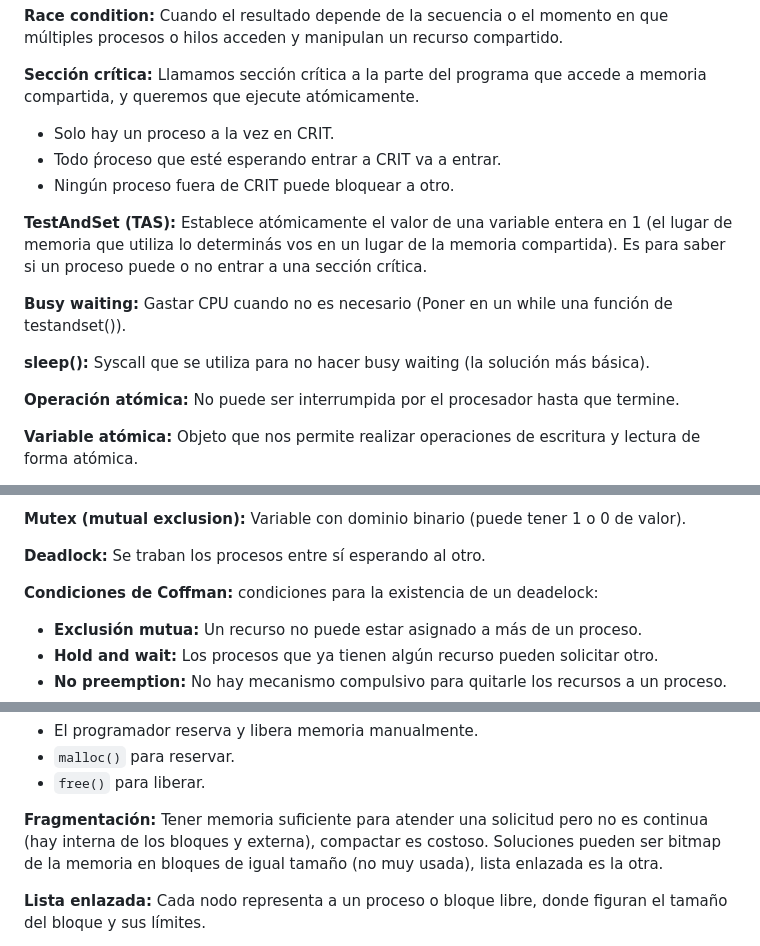
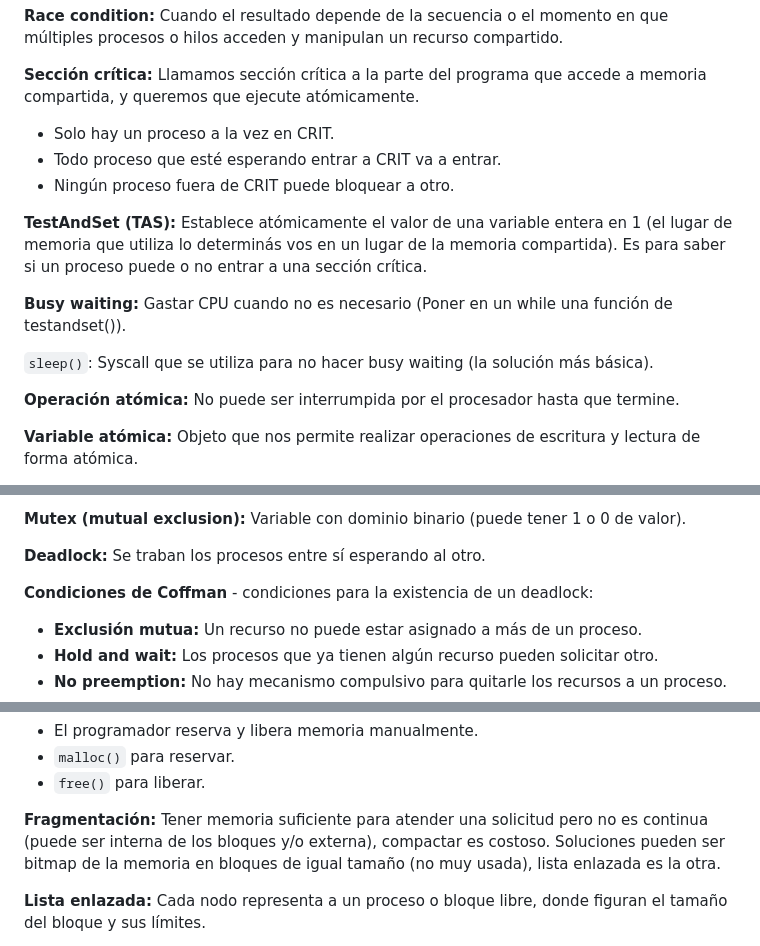
Before and after one commit to Mercedesllp/UBA-SO-2C2025, a Markdown page: Final/Resumen.md, 3 parts joined by grey strips. GitHub-like rendering.

```diff
--- a/Final/Resumen.md
+++ b/Final/Resumen.md
@@ -179,14 +179,14 @@ El tiempo que pasa entre que ocurre un evento hasta que el proceso RT se ejecuta
 **Sección crítica:** Llamamos sección crítica a la parte del programa que accede a memoria compartida, y queremos que ejecute atómicamente.
 
 - Solo hay un proceso a la vez en CRIT.
-- Todo ṕroceso que esté esperando entrar a CRIT va a entrar.
+- Todo proceso que esté esperando entrar a CRIT va a entrar.
 - Ningún proceso fuera de CRIT puede bloquear a otro.
 
 **TestAndSet (TAS):** Establece atómicamente el valor de una variable entera en 1 (el lugar de memoria que utiliza lo determinás vos en un lugar de la memoria compartida). Es para saber si un proceso puede o no entrar a una sección crítica.
 
 **Busy waiting:** Gastar CPU cuando no es necesario (Poner en un while una función de testandset()).
 
-**sleep():** Syscall que se utiliza para no hacer busy waiting (la solución más básica).
+`sleep()`: Syscall que se utiliza para no hacer busy waiting (la solución más básica).
 
 **Operación atómica:** No puede ser interrumpida por el procesador hasta que termine.
 
@@ -200,7 +200,7 @@ El tiempo que pasa entre que ocurre un evento hasta que el proceso RT se ejecuta
 
 **Deadlock:** Se traban los procesos entre sí esperando al otro.
 
-**Condiciones de Coffman:** condiciones para la existencia de un deadelock:
+**Condiciones de Coffman** - condiciones para la existencia de un deadlock:
 
 - **Exclusión mutua:** Un recurso no puede estar asignado a más de un proceso.
 - **Hold and wait:** Los procesos que ya tienen algún recurso pueden solicitar otro.
@@ -239,7 +239,7 @@ El **espacio de direcciones** (es una vista privada de la memoria) de cada proce
   - `malloc()` para reservar.
   - `free()` para liberar.
 
-**Fragmentación:** Tener memoria suficiente para atender una solicitud pero no es continua (hay interna de los bloques y externa), compactar es costoso. Soluciones pueden ser bitmap de la memoria en bloques de igual tamaño (no muy usada), lista enlazada es la otra.
+**Fragmentación:** Tener memoria suficiente para atender una solicitud pero no es continua (puede ser interna de los bloques y/o externa), compactar es costoso. Soluciones pueden ser bitmap de la memoria en bloques de igual tamaño (no muy usada), lista enlazada es la otra.
 
 **Lista enlazada:** Cada nodo representa a un proceso o bloque libre, donde figuran el tamaño del bloque y sus límites.
 
```
Also changed, not shown: other parts of Final/Resumen.md (+31 -33 lines).
